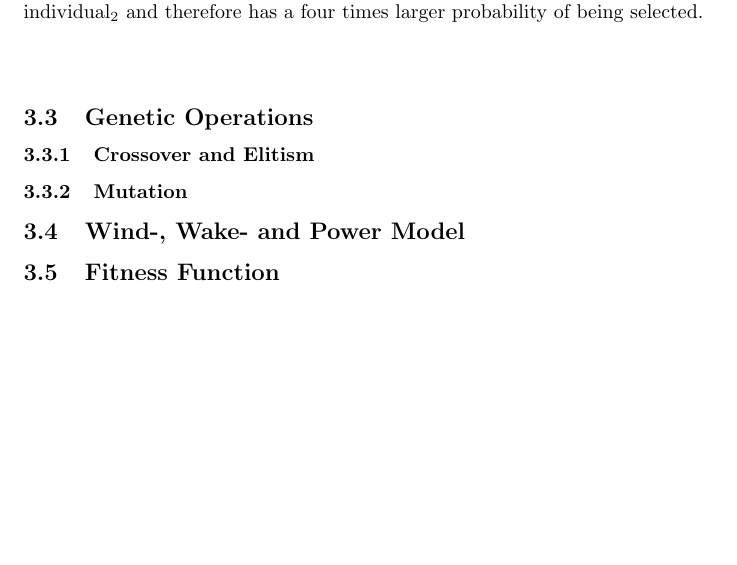
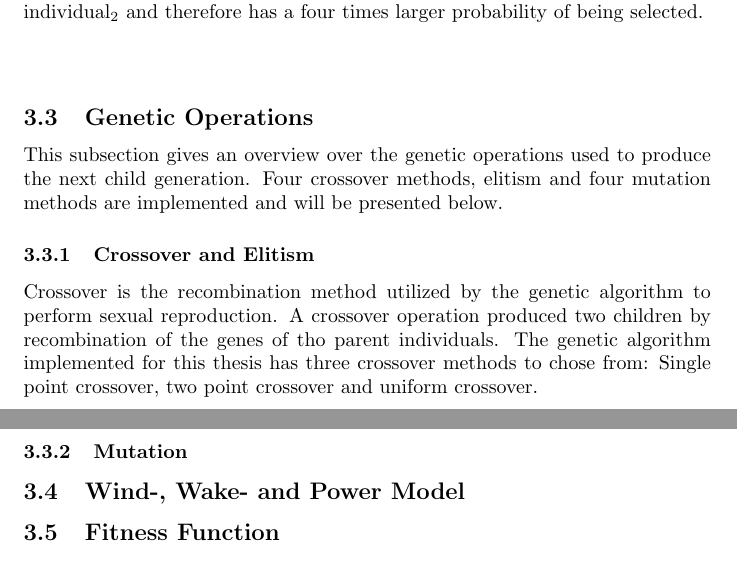
Before and after one commit to helenetangen/Thesis, a LaTeX document (methodology.tex): part of page 5 of 5 before the commit and two parts of pages 5 and 6 of 6 after it, the two joined at a grey line, cut so that both start at the same text, the shorter picture padded with empty space. Compiled offline with pdfLaTeX.

Commit message:
Started writing crossover.

```diff
--- a/methodology.tex
+++ b/methodology.tex
@@ -102,9 +100,11 @@ Parent selection is the selection of which adults become parents for the next ch
 
 
 \subsection{Genetic Operations}\label{subsection:genetic operations}
+This subsection gives an overview over the genetic operations used to produce the next child generation. Four crossover methods, elitism and four mutation methods are implemented and will be presented below.
 
 
 \subsubsection{Crossover and Elitism}
+Crossover is the recombination method utilized by the genetic algorithm to perform sexual reproduction. A crossover operation produced two children by recombination of the genes of tho parent individuals. The genetic algorithm implemented for this thesis has three crossover methods to chose from: Single point crossover, two point crossover and uniform crossover.
 
 
 \subsubsection{Mutation}
```
Also changed, not shown: methodology.pdf, methodology.tex (4 more changed lines), 3 other files.
